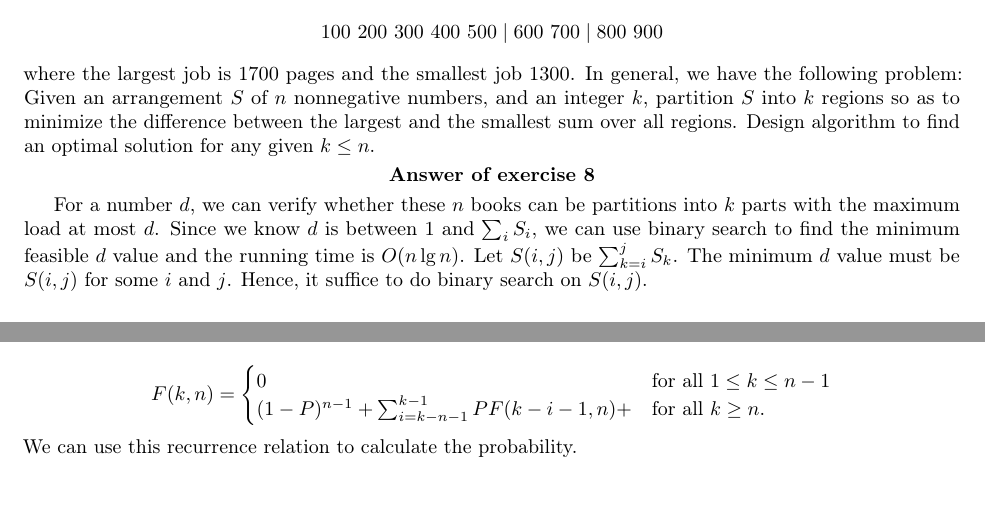
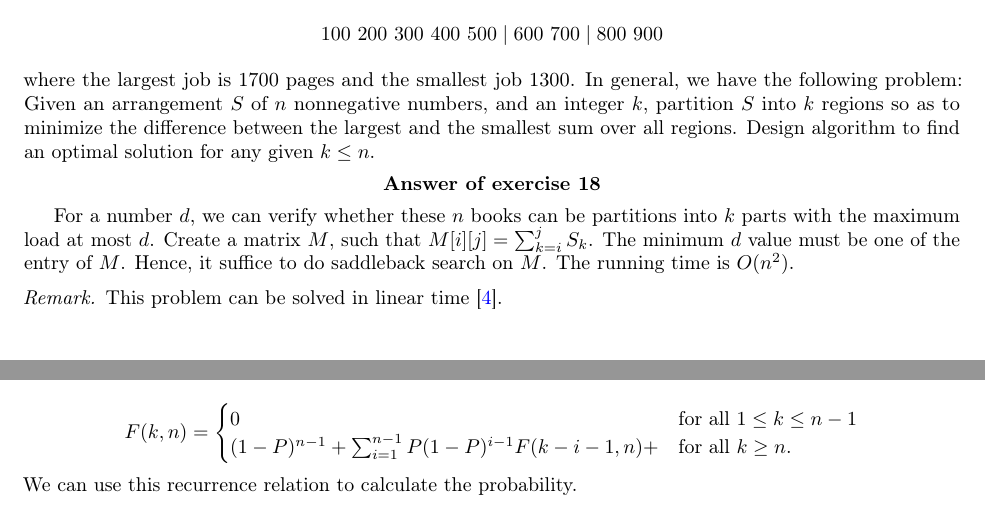
Before and after one commit to yuhanlyu/Snippets, a LaTeX thesis (notes/graduate-school-entrance-exam/main.tex, which reads notes/graduate-school-entrance-exam/chapter2.tex, notes/graduate-school-entrance-exam/chapter5.tex): two parts of pages 7 and 26 of 27 before the commit and two parts of pages 11 and 26 of 27 after it, joined at a grey line, cut so that both start at the same text. Compiled offline with pdfLaTeX.

Commit message:
Chapter 2

```diff
--- a/notes/graduate-school-entrance-exam/chapter2.tex
+++ b/notes/graduate-school-entrance-exam/chapter2.tex
@@ -2,28 +2,6 @@
 Arrays are the simplest data structures in computers. Even the structure of an array is very simple, there are still some hard problems. In this chapter, we will go through several hard problems of arrays.
 
 \section{Searching}
-\begin{Exercise}[origin={NCU CSIE 96}]
-Suppose that $k$ workers are given the task of scanning through a shelf of books in search of a given piece of information. To get the job done efficiently, the books are to be partitioned among $k$ workers. To avoid the need to rearrange the books, it would be simplest to divide the shelf into $k$ regions and assign each region to one worker. Each book can only be scanned by one worker. you are asked to find the fairest way to divide the shelf up. For example, if a shelf has 9 books of sizes 100, 200, 300, 400, 500, 600, 700, 800 and 900 pages, and $k = 3$, the fairest possible partition for the shelf would be
-\[ 100~200~300~400~500 \mid 600~700 \mid 800~900 \]
-where the largest job is 1700 pages and the smallest job 1300. In general, we have the following problem: Given an arrangement $S$ of $n$ nonnegative numbers, and an integer $k$, partition $S$ into $k$ regions so as to minimize the difference between the largest and the smallest sum over all regions.
-Design algorithm to find an optimal solution for any given $k \leq n$.
-\end{Exercise}
-\begin{Answer}
-For a number $d$, we can verify whether these $n$ books can be partitions into $k$ parts with the maximum load at most $d$.
-Since we know $d$ is between $1$ and $\sum_i S_i$, we can use binary search to find the minimum feasible $d$ value and the running time is $O(n \lg n)$.
-Let $S(i, j)$ be $\sum_{k=i}^j S_k$.
-The minimum $d$ value must be $S(i, j)$ for some $i$ and $j$.
-Hence, it suffice to do binary search on $S(i, j)$.
-%Let $S(i, j)$ be
-%Let $F(n, k)$ be the difference between the largest and the smallest sum over all regions for an optimal solution of partition $n$ books into $k$ parts.
-%
-%The recurrence relation is
-%\[ F(i, j) = \begin{cases}
-%                    S(1, i) & j = 1 \\
-%                    \min_k \max(F(i-k, k-1), S(i-k+1, j))
-%                \end{cases}\]
-\end{Answer}
-
 %\begin{Exercise}
 %Given two arrays $x[1], \dots, x[m]$ and $y[1], \dots, y[n]$, design an algorithm to find two elements $x[i]$ and $y[j]$ such that the absolute value $|x[i] - y[j]|$ is minimized over all possible pairs of $x$ and $y$ elements. A brute force algorithm needs $O(n^2)$ time. Your algorithm should be far more efficient than that. Analyze the time complexity of your algorithm.\school{[NCU CSIE 101]}
 %\end{Exercise}
@@ -182,6 +160,32 @@ This technique is called \emph{saddleback search}~\cite{Bird2006}.
 \end{remark}
 \end{Answer}
 
+\begin{Exercise}[origin={NCU CSIE 96}]
+Suppose that $k$ workers are given the task of scanning through a shelf of books in search of a given piece of information. To get the job done efficiently, the books are to be partitioned among $k$ workers. To avoid the need to rearrange the books, it would be simplest to divide the shelf into $k$ regions and assign each region to one worker. Each book can only be scanned by one worker. you are asked to find the fairest way to divide the shelf up. For example, if a shelf has 9 books of sizes 100, 200, 300, 400, 500, 600, 700, 800 and 900 pages, and $k = 3$, the fairest possible partition for the shelf would be
+\[ 100~200~300~400~500 \mid 600~700 \mid 800~900 \]
+where the largest job is 1700 pages and the smallest job 1300. In general, we have the following problem: Given an arrangement $S$ of $n$ nonnegative numbers, and an integer $k$, partition $S$ into $k$ regions so as to minimize the difference between the largest and the smallest sum over all regions.
+Design algorithm to find an optimal solution for any given $k \leq n$.
+\end{Exercise}
+\begin{Answer}
+For a number $d$, we can verify whether these $n$ books can be partitions into $k$ parts with the maximum load at most $d$.
+Create a matrix $M$, such that $M[i][j] = \sum_{k=i}^j S_k$.
+The minimum $d$ value must be one of the entry of $M$.
+Hence, it suffice to do saddleback search on $M$.
+The running time is $O(n^2)$.
+\begin{remark}
+This problem can be solved in linear time~\cite{Frederickson1991}.
+\end{remark}
+%Let $S(i, j)$ be
+%Let $F(n, k)$ be the difference between the largest and the smallest sum over all regions for an optimal solution of partition $n$ books into $k$ parts.
+%
+%The recurrence relation is
+%\[ F(i, j) = \begin{cases}
+%                    S(1, i) & j = 1 \\
+%                    \min_k \max(F(i-k, k-1), S(i-k+1, j))
+%                \end{cases}\]
+\end{Answer}
+
+
 
 \section{Others}
 \begin{Exercise}[title={Cycle detection problem},origin={MCU CSIE 95}]
--- a/notes/graduate-school-entrance-exam/chapter5.tex
+++ b/notes/graduate-school-entrance-exam/chapter5.tex
@@ -34,7 +34,7 @@ Let $F(k, n)$ be the probability of cutting stick of length $k$ such that at lea
 \[ F(k, n) =
    \begin{cases}
        0 & \text{for all } 1 \leq k \leq n-1 \\
-       (1-P)^{n-1} + \sum_{i=k-n-1}^{k-1} PF(k-i-1, n) +  & \text{for all } k \geq n.
+       (1-P)^{n-1} + \sum_{i=1}^{n-1} P(1-P)^{i-1}F(k-i-1, n) +  & \text{for all } k \geq n.
     \end{cases} \]
 We can use this recurrence relation to calculate the probability.
 \end{Answer}
```
Also changed, not shown: notes/graduate-school-entrance-exam/algorithms.bib (+14 -0 lines), notes/graduate-school-entrance-exam/main.pdf.
